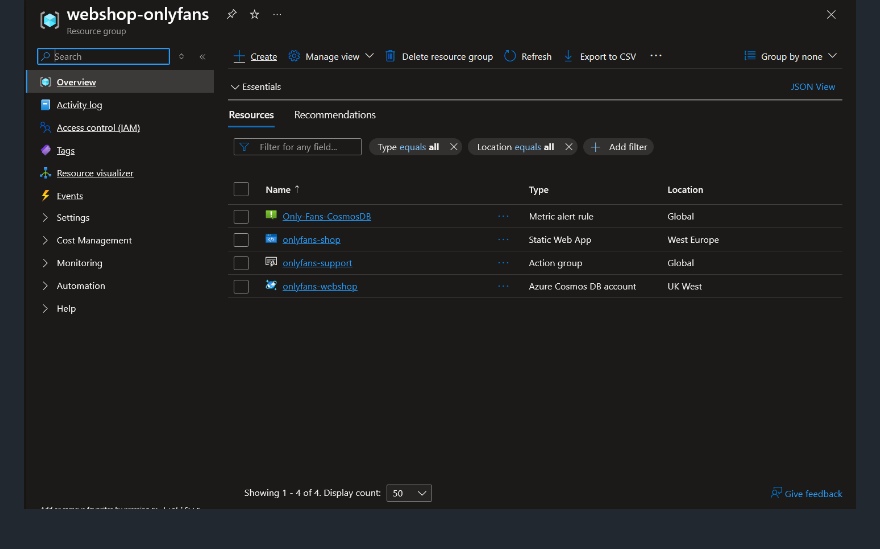
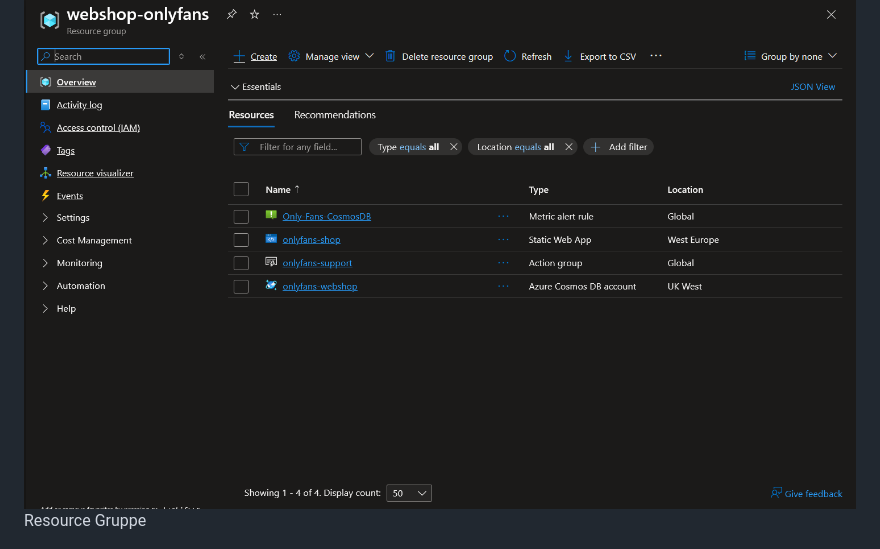
Before and after one commit to Jonas-dacode/M300, a Markdown page: README.md, the part around the change printed below. Drawn GitHub-style.

```diff
--- a/README.md
+++ b/README.md
@@ -75,3 +79,5 @@ Dieses Projekt stellt einen vollständig in Microsoft Azure gehosteten Webshop f
 ![alt text](resource-groups.png)
+Resource Gruppe
+
 
 ![alt text](static-web-app.png)
```
Also changed, not shown: other parts of README.md (+18 -0 lines), Build-Templates.md (added, +300 -0 lines), CosmosDB-Overwiev.png (added), image.png (added).
